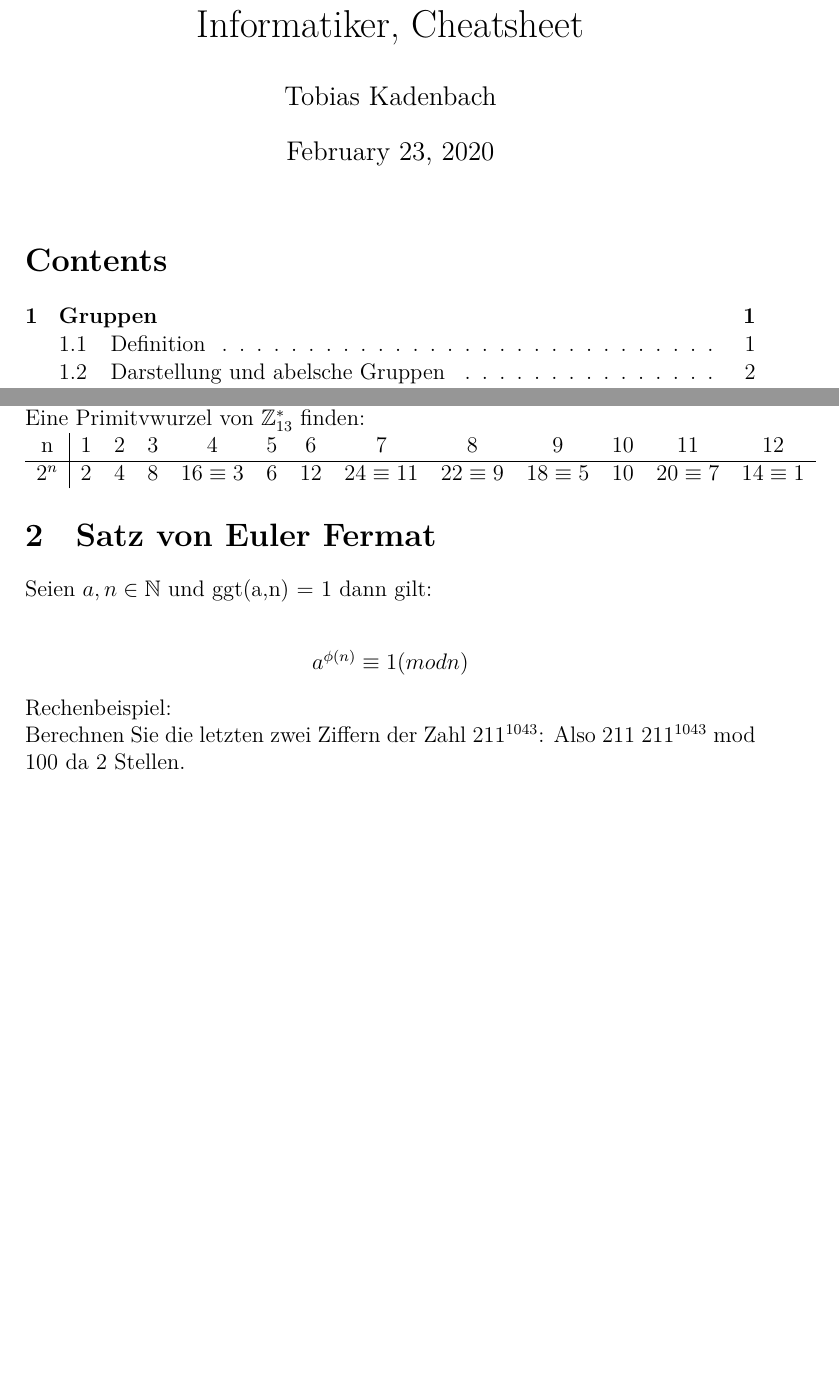
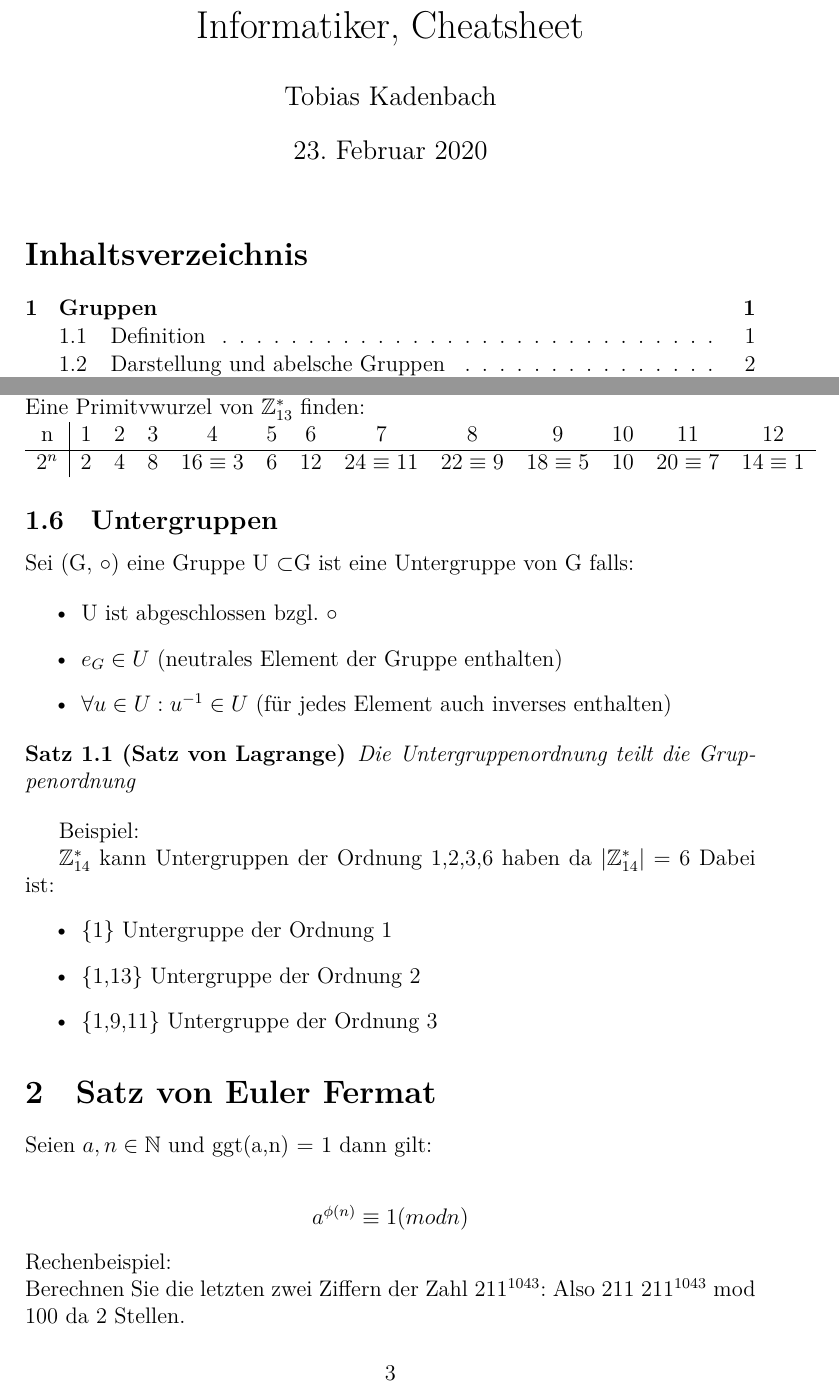
Before and after one commit to DevSpork/Handout_Mathe, a LaTeX document (handout.tex): two parts of pages 1 and 3 of 3, joined at a grey line, cut so that both start at the same text, the shorter picture padded with empty space. The pictures show the PDF file handout.pdf that the author committed with the source.

Commit message:
Add Untergruppen

```diff
--- a/handout.tex
+++ b/handout.tex
@@ -75,6 +78,30 @@ n & 1 & 2 & 3 & 4 & 5 & 6 & 7 & 8 & 9 & 10 & 11 & 12 \\
 $ 2^n $& 2 & 4 & 8 & $ 16 \equiv 3 $ & 6 & 12 & $ 24 \equiv 11 $& $ 22 \equiv 9$ & $18 \equiv 5$ & 10 & $20 \equiv 7$ & $14 \equiv 1$ \\
 \end{tabular}
 
+\subsection{Untergruppen}
+Sei (G, \circ) eine Gruppe
+U \subset G ist eine Untergruppe von G falls:
+
+\begin{itemize}
+	\item U ist abgeschlossen bzgl.  $ \circ $
+	\item $ e_G \in U $ (neutrales Element der Gruppe enthalten)
+	\item $ \forall u \in U: u^{-1} \in U $ (für jedes Element auch inverses enthalten)
+\end{itemize}
+
+\begin{theorem}[Satz von Lagrange] Die Untergruppenordnung teilt die Gruppenordnung\end{theorem}
+
+Beispiel:
+
+$\mathbb{Z}_{14}^* $ kann Untergruppen der Ordnung 1,2,3,6 haben da $ |\mathbb{Z}_{14}^*| = 6 $
+Dabei ist:
+\begin{itemize}
+	\item \{1\} Untergruppe der Ordnung  1
+	\item \{1,13\} Untergruppe der Ordnung 2
+	\item \{1,9,11\} Untergruppe der Ordnung 3
+\end{itemize}
+
+
+
 
 \section{Satz von Euler Fermat}
 Seien $ a,n \in  \mathbb{N} $ und ggt(a,n) = 1 dann gilt: \\
```
Also changed, not shown: handout.pdf, handout.tex (15 more changed lines).
